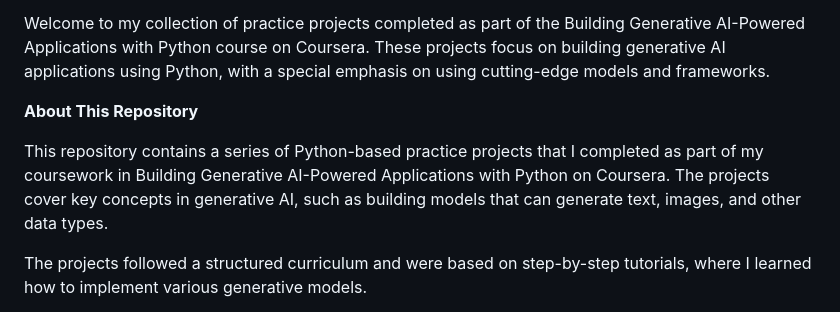
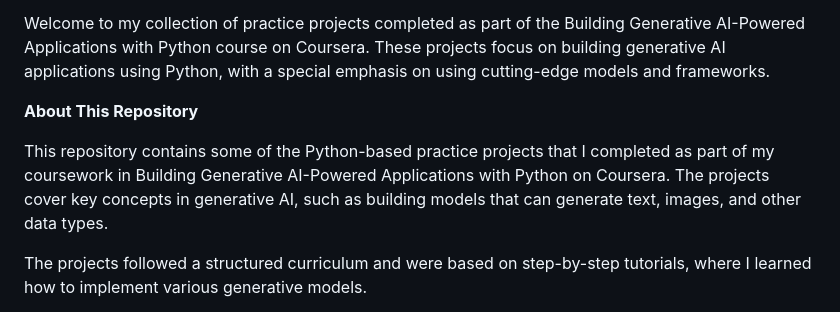
Before and after one commit to hwhetzel/practiceProjects-Gen-AI-Apps, a Markdown page: README.md, the part around the change. GitHub-like rendering.

Commit message:
Refine repository description in README.md
Updated wording for clarity in the repository description.

```diff
--- a/README.md
+++ b/README.md
@@ -7,7 +7,7 @@ Welcome to my collection of practice projects completed as part of the Building
 
 **About This Repository**
 
-This repository contains a series of Python-based practice projects that I completed as part of my coursework in Building Generative AI-Powered Applications with Python on Coursera. The projects cover key concepts in generative AI, such as building models that can generate text, images, and other data types.
+This repository contains some of the Python-based practice projects that I completed as part of my coursework in Building Generative AI-Powered Applications with Python on Coursera. The projects cover key concepts in generative AI, such as building models that can generate text, images, and other data types.
 
 The projects followed a structured curriculum and were based on step-by-step tutorials, where I learned how to implement various generative models.
 
```
